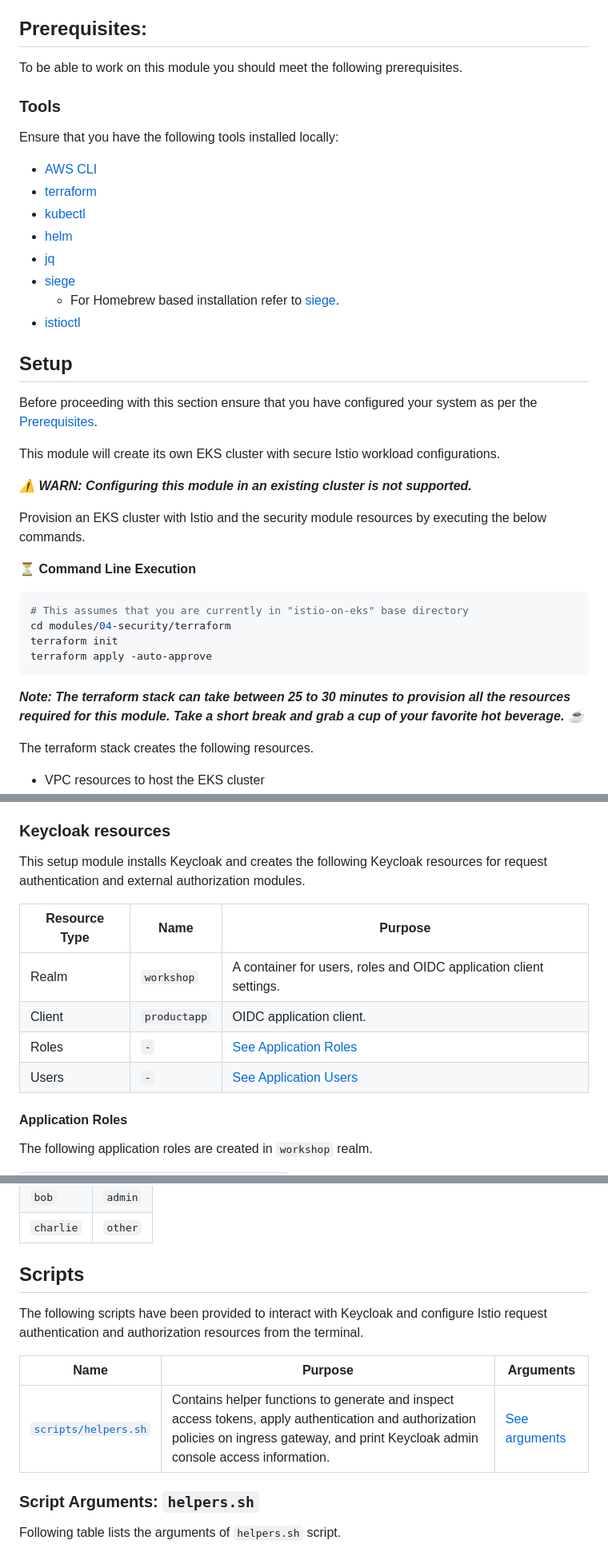
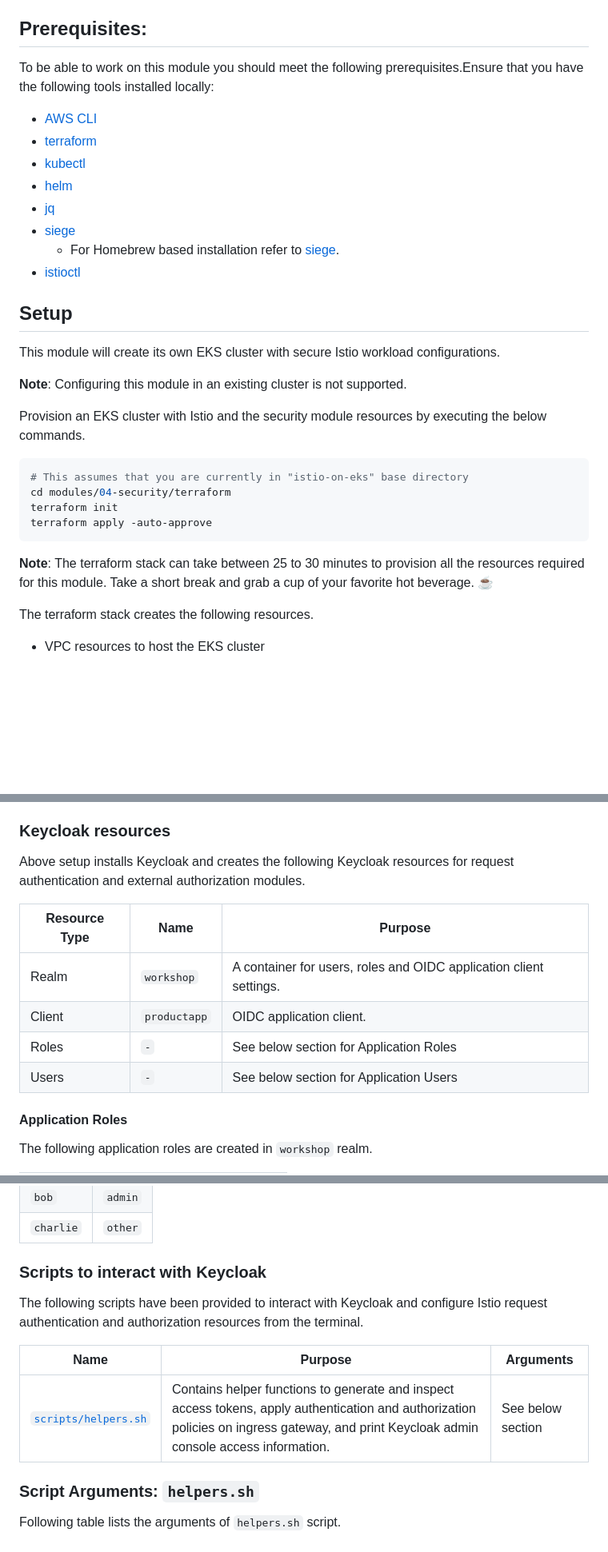
Before and after one commit to aws-samples/istio-on-eks, a Markdown page: modules/04-security/README.md, 3 parts joined by grey strips. Shown: that part at 80% size. Rendered like a GitHub page; blank space fills up the shorter version.

Commit message:
Update README.md
Cleaned up readme

````diff
--- a/modules/04-security/README.md
+++ b/modules/04-security/README.md
@@ -4,10 +4,7 @@ This module will cover security related capabilities of Istio service-mesh on Am
 
 ## Prerequisites:
 
-To be able to work on this module you should meet the following prerequisites.
-
-### Tools
-Ensure that you have the following tools installed locally:
+To be able to work on this module you should meet the following prerequisites.Ensure that you have the following tools installed locally:
   * [AWS CLI](https://docs.aws.amazon.com/cli/latest/userguide/getting-started-install.html)
   * [terraform](https://developer.hashicorp.com/terraform/install)
   * [kubectl](https://docs.aws.amazon.com/eks/latest/userguide/install-kubectl.html)
@@ -18,15 +15,11 @@ Ensure that you have the following tools installed locally:
   * [istioctl](https://istio.io/latest/docs/ops/diagnostic-tools/istioctl/#install-hahahugoshortcode860s2hbhb)
 
 ## Setup
-Before proceeding with this section ensure that you have configured your system as per the [Prerequisites](#prerequisites).
-
 This module will create its own EKS cluster with secure Istio workload configurations.
 
-***:warning: WARN: Configuring this module in an existing cluster is not supported.***
+**Note**: Configuring this module in an existing cluster is not supported.
 
 Provision an EKS cluster with Istio and the security module resources by executing the below commands.
-
-**:hourglass_flowing_sand: Command Line Execution**
 
 ```bash
 # This assumes that you are currently in "istio-on-eks" base directory
@@ -34,8 +27,7 @@ cd modules/04-security/terraform
 terraform init
 terraform apply -auto-approve
 ```
-
-***Note: The terraform stack can take between 25 to 30 minutes to provision all the resources required for this module. Take a short break and grab a cup of your favorite hot beverage. :coffee:***
+**Note**: The terraform stack can take between 25 to 30 minutes to provision all the resources required for this module. Take a short break and grab a cup of your favorite hot beverage. :coffee:
 
 The terraform stack creates the following resources.
   * VPC resources to host the EKS cluster
@@ -49,15 +41,14 @@ The terraform stack creates the following resources.
   * Workload microservices with an HTTPS route
 
 ### Keycloak resources
-
-This setup module installs Keycloak and creates the following Keycloak resources for request authentication and external authorization modules.
+Above setup installs Keycloak and creates the following Keycloak resources for request authentication and external authorization modules.
 
 | Resource Type | Name | Purpose |
 |---------------|------|---------|
 | Realm | `workshop` | A container for users, roles and OIDC application client settings. |
 | Client | `productapp` | OIDC application client. |
-| Roles | `-` | [See Application Roles](#application-roles) |
-| Users | `-` | [See Application Users](#application-users) |
+| Roles | `-` | See below section for Application Roles |
+| Users | `-` | See below section for Application Users|
 
 #### Application Roles
 The following application roles are created in `workshop` realm.
@@ -77,13 +68,12 @@ The following application users and the corresponding role assignments are creat
 | `bob` | `admin` |
 | `charlie` | `other` |
 
-## Scripts
-
+### Scripts to interact with Keycloak
 The following scripts have been provided to interact with Keycloak and configure Istio request authentication and authorization resources from the terminal.
 
 | Name | Purpose | Arguments |
 |------|---------|-----------|
-| [`scripts/helpers.sh`](/modules/04-security/scripts/helpers.sh) | Contains helper functions to generate and inspect access tokens, apply authentication and authorization policies on ingress gateway, and print Keycloak admin console access information. | [See arguments](#script-arguments-helperssh) |
+| [`scripts/helpers.sh`](/modules/04-security/scripts/helpers.sh) | Contains helper functions to generate and inspect access tokens, apply authentication and authorization policies on ingress gateway, and print Keycloak admin console access information. | See below section|
 
 ### Script Arguments: `helpers.sh`
 
````
Also changed, not shown: other parts of modules/04-security/README.md (+0 -4 lines).
